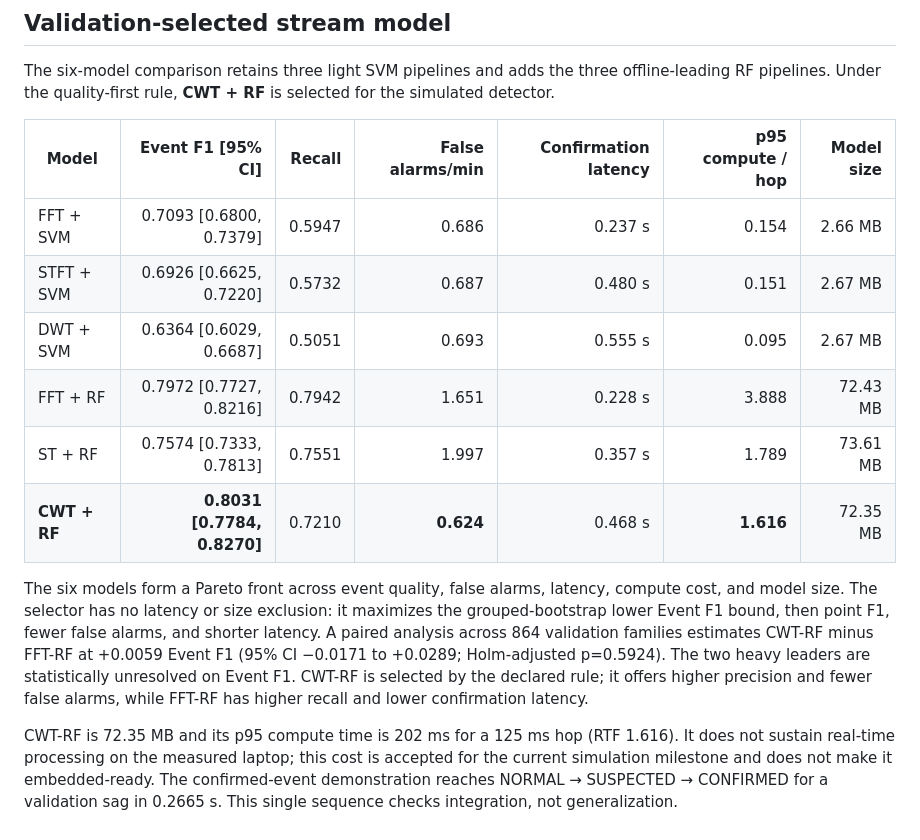
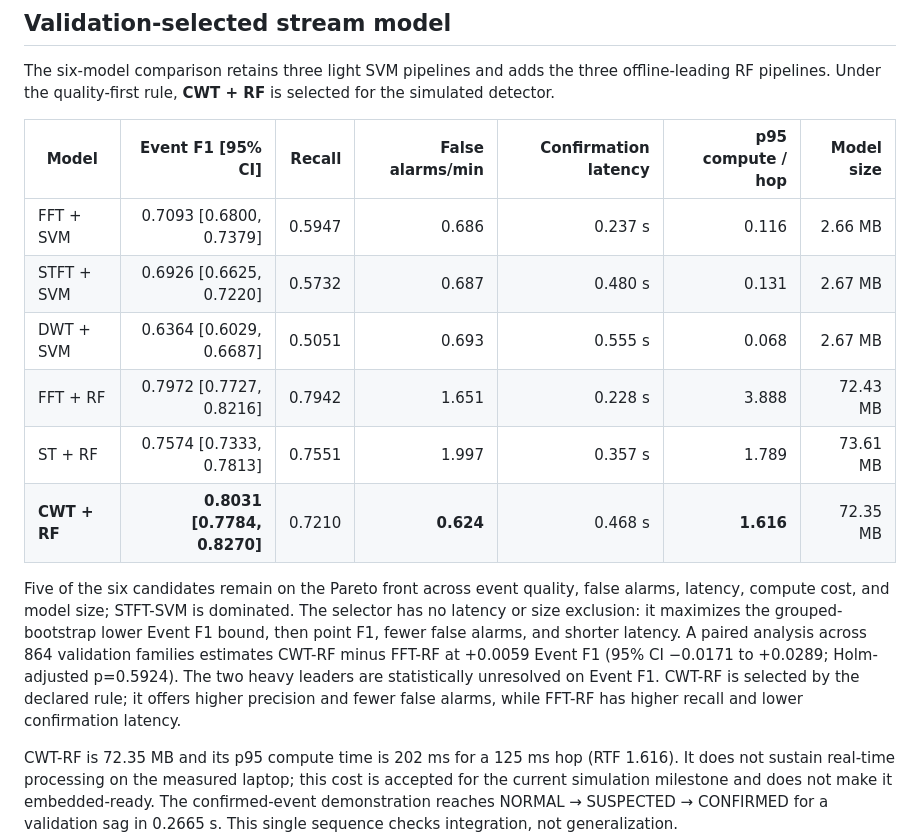
Before and after one commit to magicsistem/ElectricalBenchAlert, a Markdown page: README.md, the part around the change. Rendered like a GitHub page.

Commit message:
docs: report refreshed six-model tradeoffs

```diff
--- a/README.md
+++ b/README.md
@@ -8,14 +8,14 @@ The six-model comparison retains three light SVM pipelines and adds the three of
 
 | Model | Event F1 [95% CI] | Recall | False alarms/min | Confirmation latency | p95 compute / hop | Model size |
 |---|---:|---:|---:|---:|---:|---:|
-| FFT + SVM | 0.7093 [0.6800, 0.7379] | 0.5947 | 0.686 | 0.237 s | 0.154 | 2.66 MB |
-| STFT + SVM | 0.6926 [0.6625, 0.7220] | 0.5732 | 0.687 | 0.480 s | 0.151 | 2.67 MB |
-| DWT + SVM | 0.6364 [0.6029, 0.6687] | 0.5051 | 0.693 | 0.555 s | 0.095 | 2.67 MB |
+| FFT + SVM | 0.7093 [0.6800, 0.7379] | 0.5947 | 0.686 | 0.237 s | 0.116 | 2.66 MB |
+| STFT + SVM | 0.6926 [0.6625, 0.7220] | 0.5732 | 0.687 | 0.480 s | 0.131 | 2.67 MB |
+| DWT + SVM | 0.6364 [0.6029, 0.6687] | 0.5051 | 0.693 | 0.555 s | 0.068 | 2.67 MB |
 | FFT + RF | 0.7972 [0.7727, 0.8216] | 0.7942 | 1.651 | 0.228 s | 3.888 | 72.43 MB |
 | ST + RF | 0.7574 [0.7333, 0.7813] | 0.7551 | 1.997 | 0.357 s | 1.789 | 73.61 MB |
 | **CWT + RF** | **0.8031 [0.7784, 0.8270]** | 0.7210 | **0.624** | 0.468 s | **1.616** | 72.35 MB |
 
-The six models form a Pareto front across event quality, false alarms, latency, compute cost, and model size. The selector has no latency or size exclusion: it maximizes the grouped-bootstrap lower Event F1 bound, then point F1, fewer false alarms, and shorter latency. A paired analysis across 864 validation families estimates CWT-RF minus FFT-RF at +0.0059 Event F1 (95% CI −0.0171 to +0.0289; Holm-adjusted p=0.5924). The two heavy leaders are statistically unresolved on Event F1. CWT-RF is selected by the declared rule; it offers higher precision and fewer false alarms, while FFT-RF has higher recall and lower confirmation latency.
+Five of the six candidates remain on the Pareto front across event quality, false alarms, latency, compute cost, and model size; STFT-SVM is dominated. The selector has no latency or size exclusion: it maximizes the grouped-bootstrap lower Event F1 bound, then point F1, fewer false alarms, and shorter latency. A paired analysis across 864 validation families estimates CWT-RF minus FFT-RF at +0.0059 Event F1 (95% CI −0.0171 to +0.0289; Holm-adjusted p=0.5924). The two heavy leaders are statistically unresolved on Event F1. CWT-RF is selected by the declared rule; it offers higher precision and fewer false alarms, while FFT-RF has higher recall and lower confirmation latency.
 
 CWT-RF is 72.35 MB and its p95 compute time is 202 ms for a 125 ms hop (RTF 1.616). It does not sustain real-time processing on the measured laptop; this cost is accepted for the current simulation milestone and does not make it embedded-ready. The confirmed-event demonstration reaches NORMAL → SUSPECTED → CONFIRMED for a validation sag in 0.2665 s. This single sequence checks integration, not generalization.
 
```
